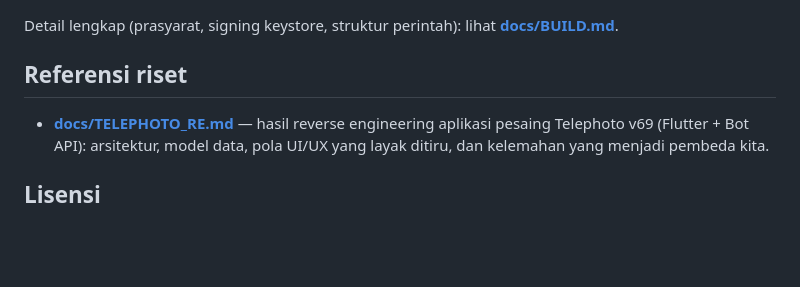
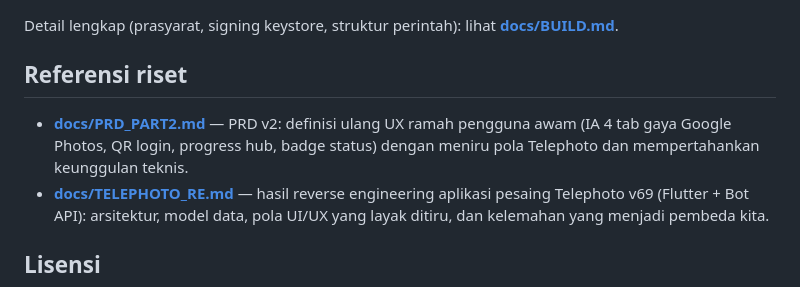
Before and after one commit to daffaroffi/telegram-photos, a Markdown page: README.md, the part around the change. Drawn GitHub-style; blank space fills up the shorter version.

Commit message:
docs: PRD Part 2 — UX awam-first & Telephoto parity (IA baru, QR login, progress hub, roadmap P0/P1/P2)

```diff
--- a/README.md
+++ b/README.md
@@ -132,6 +132,9 @@ Detail lengkap (prasyarat, signing keystore, struktur perintah): lihat
 
 ## Referensi riset
 
+- **[docs/PRD_PART2.md](docs/PRD_PART2.md)** — PRD v2: definisi ulang UX ramah
+  pengguna awam (IA 4 tab gaya Google Photos, QR login, progress hub, badge
+  status) dengan meniru pola Telephoto dan mempertahankan keunggulan teknis.
 - **[docs/TELEPHOTO_RE.md](docs/TELEPHOTO_RE.md)** — hasil reverse engineering
   aplikasi pesaing Telephoto v69 (Flutter + Bot API): arsitektur, model data,
   pola UI/UX yang layak ditiru, dan kelemahan yang menjadi pembeda kita.
```
Also changed, not shown: docs/PRD_PART2.md (added, +361 -0 lines).
